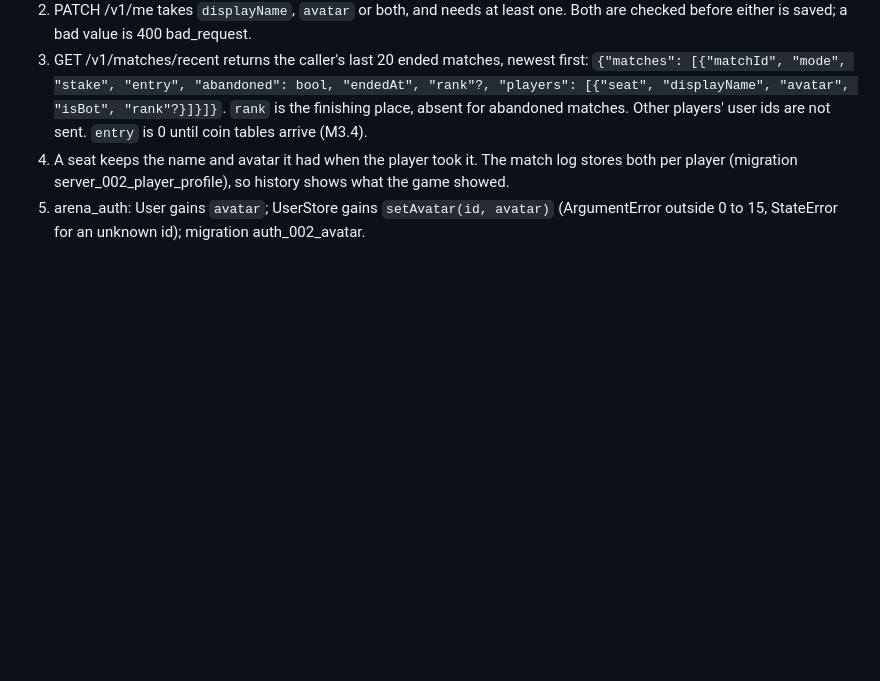
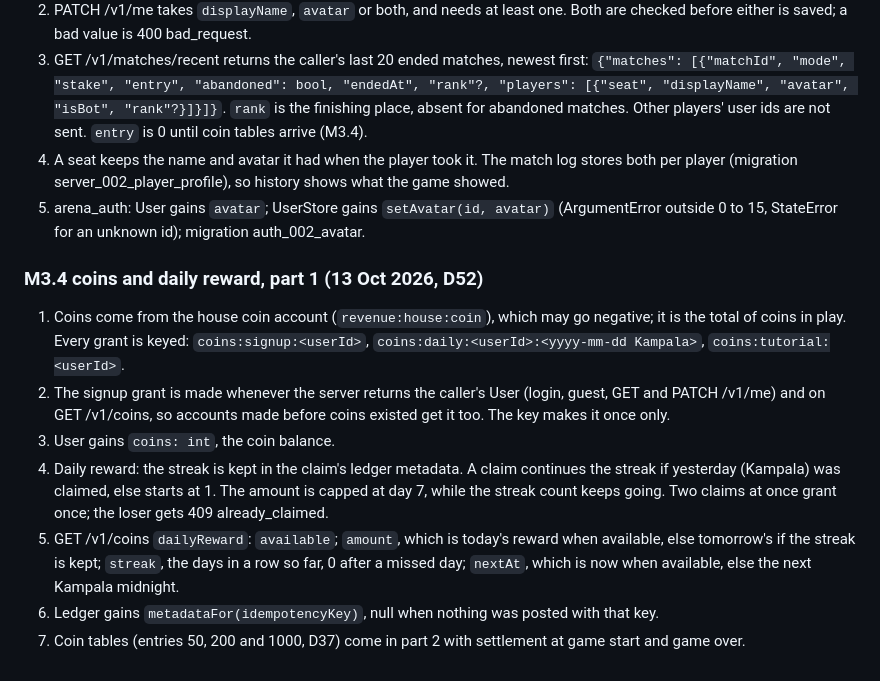
Before and after one commit to carlan2023/Arena, a Markdown page: docs/contracts/m3.md, the part around the change. Drawn GitHub-style; blank space fills up the shorter version.

Commit message:
M3.4 contract amendment, D52 and tracker
Co-authored-by: Allan Mitanda <carlan2023@users.noreply.github.com>

```diff
--- a/docs/contracts/m3.md
+++ b/docs/contracts/m3.md
@@ -244,3 +244,13 @@ Overrides anything above that disagrees.
 3. GET /v1/matches/recent returns the caller's last 20 ended matches, newest first: `{"matches": [{"matchId", "mode", "stake", "entry", "abandoned": bool, "endedAt", "rank"?, "players": [{"seat", "displayName", "avatar", "isBot", "rank"?}]}]}`. `rank` is the finishing place, absent for abandoned matches. Other players' user ids are not sent. `entry` is 0 until coin tables arrive (M3.4).
 4. A seat keeps the name and avatar it had when the player took it. The match log stores both per player (migration server_002_player_profile), so history shows what the game showed.
 5. arena_auth: User gains `avatar`; UserStore gains `setAvatar(id, avatar)` (ArgumentError outside 0 to 15, StateError for an unknown id); migration auth_002_avatar.
+
+### M3.4 coins and daily reward, part 1 (13 Oct 2026, D52)
+
+1. Coins come from the house coin account (`revenue:house:coin`), which may go negative; it is the total of coins in play. Every grant is keyed: `coins:signup:<userId>`, `coins:daily:<userId>:<yyyy-mm-dd Kampala>`, `coins:tutorial:<userId>`.
+2. The signup grant is made whenever the server returns the caller's User (login, guest, GET and PATCH /v1/me) and on GET /v1/coins, so accounts made before coins existed get it too. The key makes it once only.
+3. User gains `coins: int`, the coin balance.
+4. Daily reward: the streak is kept in the claim's ledger metadata. A claim continues the streak if yesterday (Kampala) was claimed, else starts at 1. The amount is capped at day 7, while the streak count keeps going. Two claims at once grant once; the loser gets 409 already_claimed.
+5. GET /v1/coins `dailyReward`: `available`; `amount`, which is today's reward when available, else tomorrow's if the streak is kept; `streak`, the days in a row so far, 0 after a missed day; `nextAt`, which is now when available, else the next Kampala midnight.
+6. Ledger gains `metadataFor(idempotencyKey)`, null when nothing was posted with that key.
+7. Coin tables (entries 50, 200 and 1000, D37) come in part 2 with settlement at game start and game over.
```
Also changed, not shown: README.md (+2 -1 lines), docs/decisions.md (+1 -0 lines).
